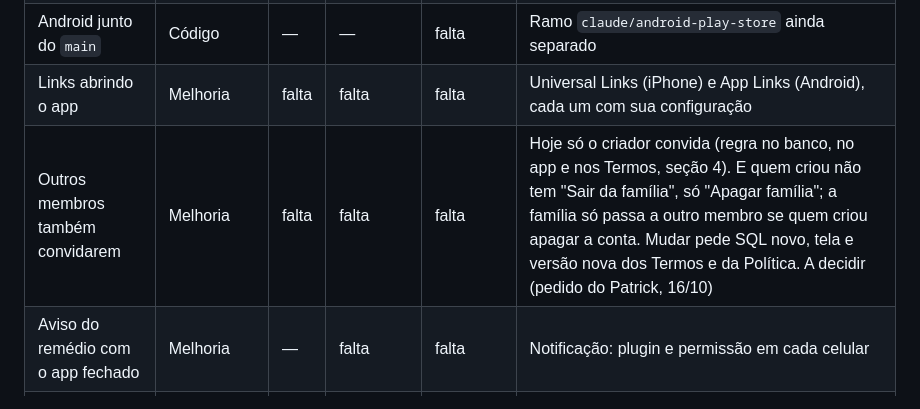
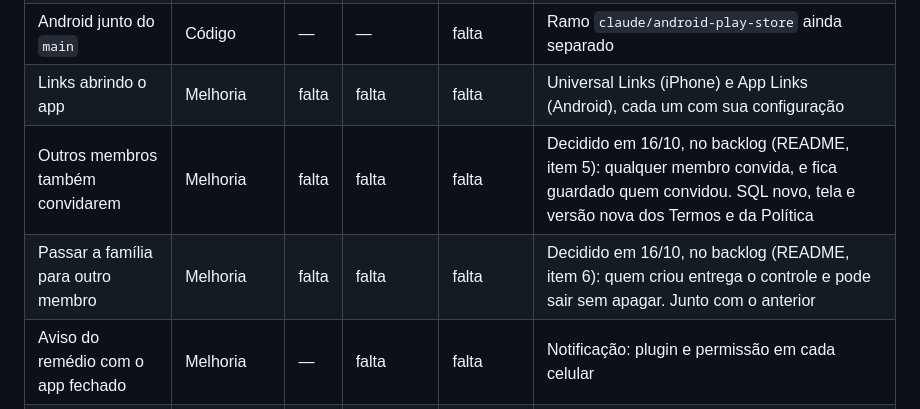
Before and after one commit to mesquitaph-cloud/caderninho, a Markdown page: PLATAFORMAS.md, the part around the change. Drawn GitHub-style.

```diff
--- a/PLATAFORMAS.md
+++ b/PLATAFORMAS.md
@@ -47,7 +47,8 @@ A mesma lista está na aba "Plataformas" do Painel do Soneca (https://claude.ai/
 | Anotar registro em outro dia | Correção | falta | falta | falta | Nenhum registro tem campo de dia (Bruno, 16/10). Prévia antes |
 | Android junto do `main` | Código | — | — | falta | Ramo `claude/android-play-store` ainda separado |
 | Links abrindo o app | Melhoria | falta | falta | falta | Universal Links (iPhone) e App Links (Android), cada um com sua configuração |
-| Outros membros também convidarem | Melhoria | falta | falta | falta | Hoje só o criador convida (regra no banco, no app e nos Termos, seção 4). E quem criou não tem "Sair da família", só "Apagar família"; a família só passa a outro membro se quem criou apagar a conta. Mudar pede SQL novo, tela e versão nova dos Termos e da Política. A decidir (pedido do Patrick, 16/10) |
+| Outros membros também convidarem | Melhoria | falta | falta | falta | Decidido em 16/10, no backlog (README, item 5): qualquer membro convida, e fica guardado quem convidou. SQL novo, tela e versão nova dos Termos e da Política |
+| Passar a família para outro membro | Melhoria | falta | falta | falta | Decidido em 16/10, no backlog (README, item 6): quem criou entrega o controle e pode sair sem apagar. Junto com o anterior |
 | Aviso do remédio com o app fechado | Melhoria | — | falta | falta | Notificação: plugin e permissão em cada celular |
 | PDF do relatório no aparelho | Conferência | ok | falta | falta | Ver num aparelho se a folha sai igual |
 | Entrar com o Google | Conferência | ok | ok | ok | Android na versão 5 |
```
Also changed, not shown: README.md (+8 -0 lines).
